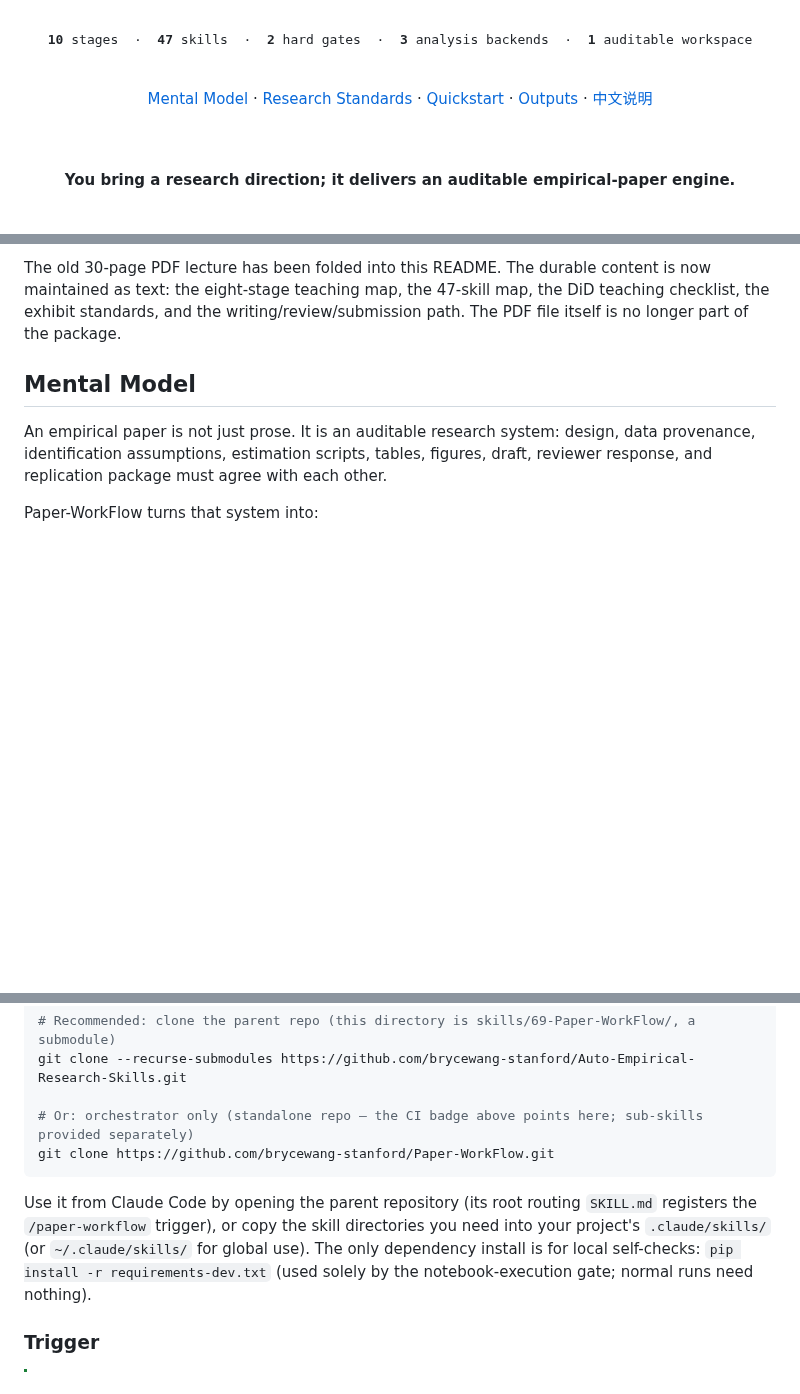
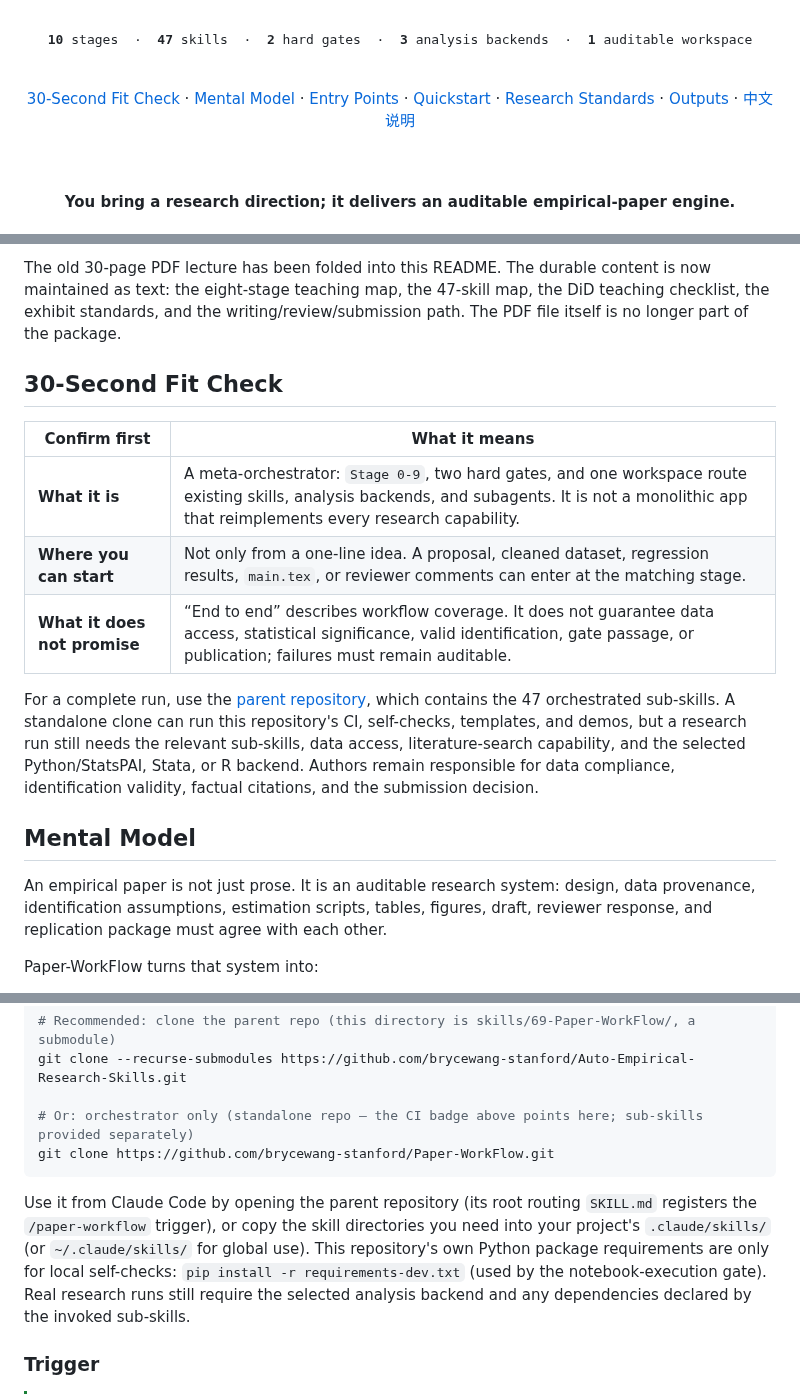
Before and after one commit to brycewang-stanford/Paper-WorkFlow, a Markdown page: README.en.md, 3 parts joined by grey strips. GitHub-like rendering; blank space fills up the shorter version.

Commit message:
docs: clarify workflow fit and input requirements

````diff
--- a/README.en.md
+++ b/README.en.md
@@ -25,7 +25,7 @@
 
 <br/>
 
-[Mental Model](#mental-model)&nbsp;·&nbsp;[Research Standards](#research-standards)&nbsp;·&nbsp;[Quickstart](#quickstart)&nbsp;·&nbsp;[Outputs](#workspace-outputs)&nbsp;·&nbsp;[中文说明](README.md)
+[30-Second Fit Check](#30-second-fit-check)&nbsp;·&nbsp;[Mental Model](#mental-model)&nbsp;·&nbsp;[Entry Points](#entry-points)&nbsp;·&nbsp;[Quickstart](#quickstart)&nbsp;·&nbsp;[Research Standards](#research-standards)&nbsp;·&nbsp;[Outputs](#workspace-outputs)&nbsp;·&nbsp;[中文说明](README.md)
 
 <br/>
 <br/>
@@ -55,6 +55,16 @@
 `Paper-WorkFlow` is a meta-orchestrator. It does not reimplement the underlying research skills. It routes each stage to the right local skill, subagent, method gate, reproducibility artifact, and human decision point.
 
 The old 30-page PDF lecture has been folded into this README. The durable content is now maintained as text: the eight-stage teaching map, the 47-skill map, the DiD teaching checklist, the exhibit standards, and the writing/review/submission path. The PDF file itself is no longer part of the package.
+
+## 30-Second Fit Check
+
+| Confirm first | What it means |
+|---|---|
+| **What it is** | A meta-orchestrator: `Stage 0-9`, two hard gates, and one workspace route existing skills, analysis backends, and subagents. It is not a monolithic app that reimplements every research capability. |
+| **Where you can start** | Not only from a one-line idea. A proposal, cleaned dataset, regression results, `main.tex`, or reviewer comments can enter at the matching stage. |
+| **What it does not promise** | “End to end” describes workflow coverage. It does not guarantee data access, statistical significance, valid identification, gate passage, or publication; failures must remain auditable. |
+
+For a complete run, use the [parent repository](https://github.com/brycewang-stanford/Auto-Empirical-Research-Skills), which contains the 47 orchestrated sub-skills. A standalone clone can run this repository's CI, self-checks, templates, and demos, but a research run still needs the relevant sub-skills, data access, literature-search capability, and the selected Python/StatsPAI, Stata, or R backend. Authors remain responsible for data compliance, identification validity, factual citations, and the submission decision.
 
 ## Mental Model
 
@@ -221,7 +231,7 @@ git clone --recurse-submodules https://github.com/brycewang-stanford/Auto-Empiri
 git clone https://github.com/brycewang-stanford/Paper-WorkFlow.git
 ```
 
-Use it from Claude Code by opening the parent repository (its root routing `SKILL.md` registers the `/paper-workflow` trigger), or copy the skill directories you need into your project's `.claude/skills/` (or `~/.claude/skills/` for global use). The only dependency install is for local self-checks: `pip install -r requirements-dev.txt` (used solely by the notebook-execution gate; normal runs need nothing).
+Use it from Claude Code by opening the parent repository (its root routing `SKILL.md` registers the `/paper-workflow` trigger), or copy the skill directories you need into your project's `.claude/skills/` (or `~/.claude/skills/` for global use). This repository's own Python package requirements are only for local self-checks: `pip install -r requirements-dev.txt` (used by the notebook-execution gate). Real research runs still require the selected analysis backend and any dependencies declared by the invoked sub-skills.
 
 ### Trigger
 
````
Also changed, not shown: other parts of README.en.md (+3 -0 lines), README.md (+20 -6 lines).
